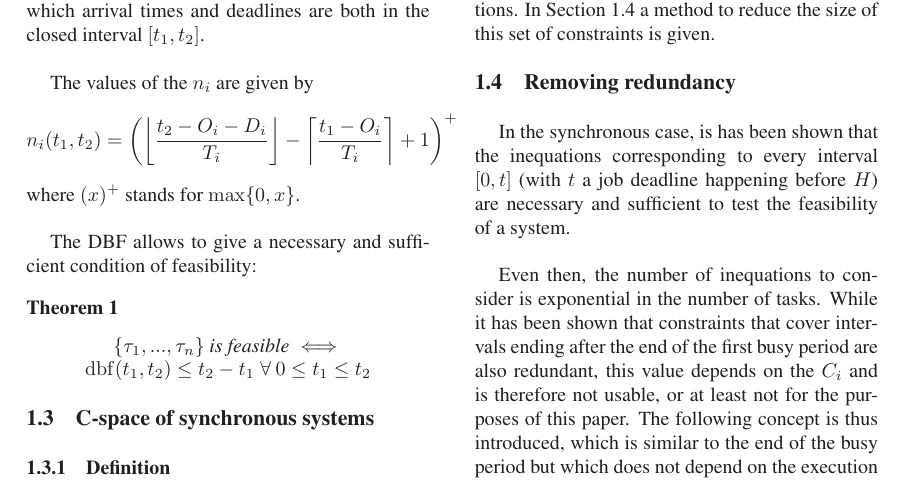
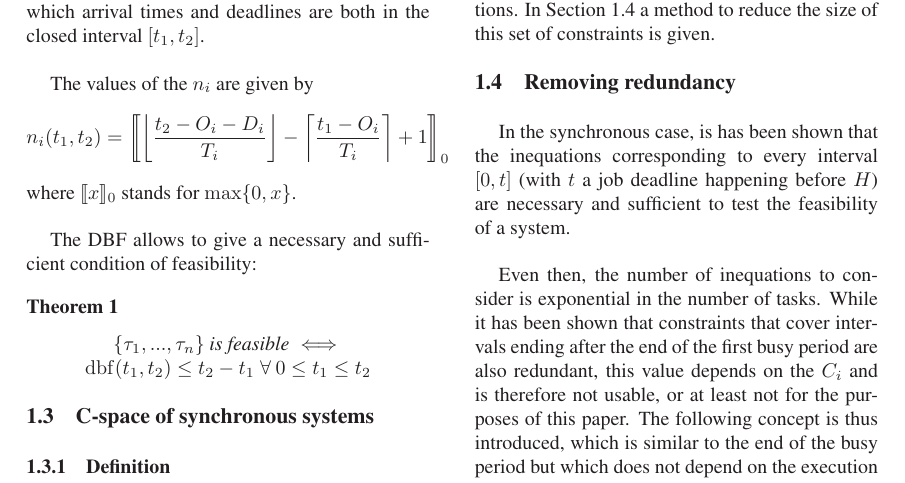
Before and after one commit to kidaa30/ece-dit-paper, a LaTeX paper (dit-paper_ieee.tex): part of page 2 of 4, cut so that both start at the same text. Compiled offline with LaTeX, dvips and Ghostscript; a missing bibliography style is replaced by a similar one.

Commit message:
max(0,x)

```diff
--- a/dit-paper_ieee.tex
+++ b/dit-paper_ieee.tex
@@ -16,6 +16,7 @@
 \usepackage{algorithmic}
 \usepackage[ruled,vlined]{algorithm2e}
 \usepackage{pdftricks}
+\usepackage{stmaryrd}
 
 
 \newtheorem{property}{Property}
@@ -132,10 +133,17 @@ turpis ultricies vulputate vel at arcu. Curabitur lectus metus, rutrum sed males
 
 	The values of the $n_i$ are given by
 	\[
-		n_i(t_1, t_2) = \left( \left\lfloor \frac{t_2 - O_i -
-		D_i}{T_i} \right\rfloor - \left\lceil \frac{t_1 - O_i}{T_i} \right\rceil + 1 \right)^{+}
+		n_i(t_1, t_2) =
+		\left\llbracket
+			\left\lfloor
+				\frac{t_2 - O_i - D_i}{T_i}
+			\right\rfloor -
+			\left\lceil
+				\frac{t_1 - O_i}{T_i}
+			\right\rceil + 1
+		\right\rrbracket_0
 	\]
-	where $(x)^+$ stands for $\max \{ 0, x \}$.\\
+	where $\llbracket x \rrbracket_0$ stands for $\max \{ 0, x \}$.\\
 
 	The DBF allows to give a necessary and sufficient condition of feasibility:
 
```
